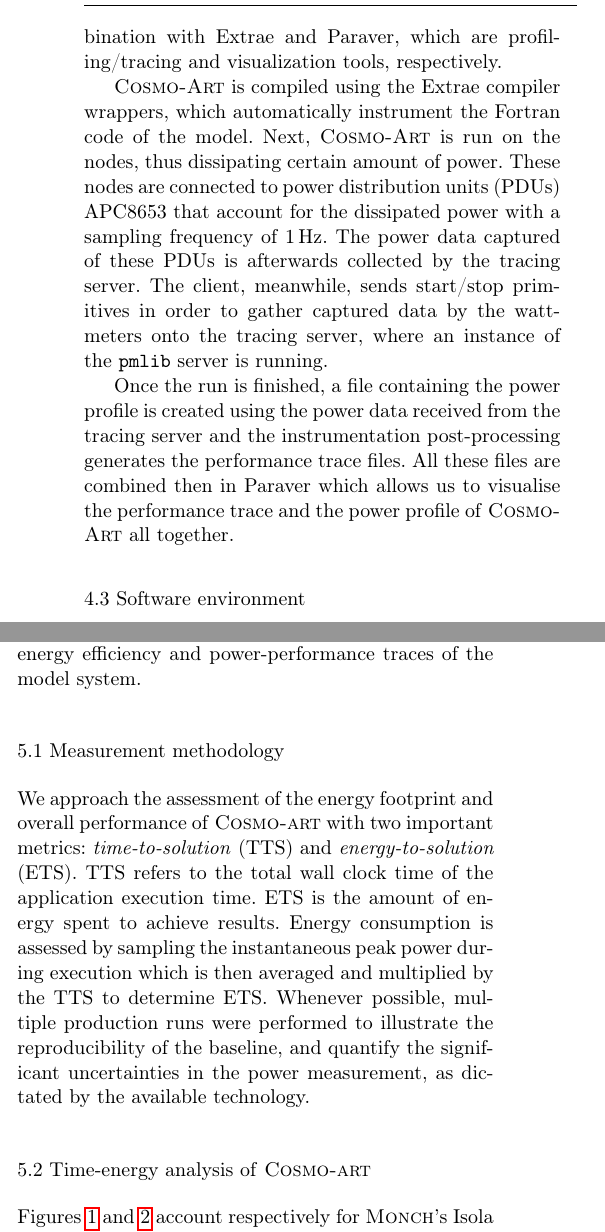
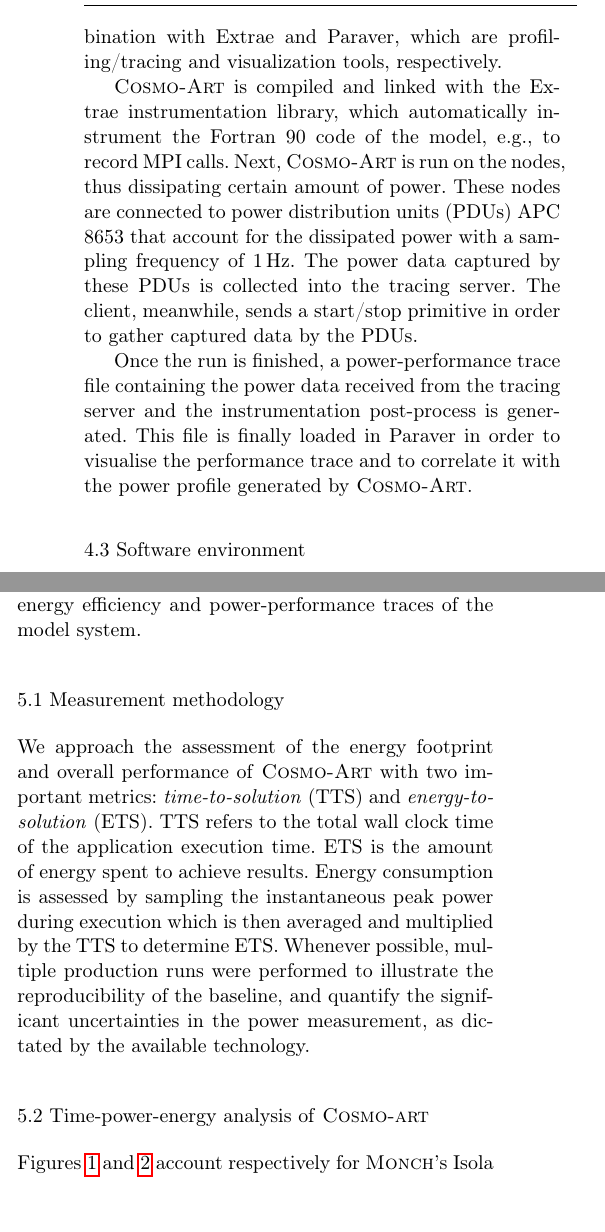
Before and after one commit to vectorflux/exa2green-wp5, a LaTeX paper (paper_enahpc14/paper.tex, which reads paper_enahpc14/Sec3:Environment-setup.tex, paper_enahpc14/Sec4:Experimental-results.tex): two parts of the columns of page 4 of 6, joined at a grey line, cut so that both start at the same text, the shorter picture padded with empty space. Compiled offline with pdfLaTeX.

Commit message:
Manuel's changes

```diff
--- a/paper_enahpc14/Sec3:Environment-setup.tex
+++ b/paper_enahpc14/Sec3:Environment-setup.tex
@@ -70,18 +70,14 @@
 combination with Extrae and Paraver, which  are profiling/tracing and
 visualization tools, respectively.
 
-\cosmoart  is compiled  using the  Extrae  compiler wrappers,
-which automatically  instrument the Fortran code of  the model.  Next,
-\cosmoart  is  run on  the  nodes,  thus dissipating  certain
+\cosmoart  is compiled and linked with the Extrae instrumentation library,
+which automatically  instrument the Fortran~90 code of the model, e.g., to record MPI calls.  Next, \cosmoart  is  run on  the  nodes,  thus dissipating  certain
 amount  of power.   These  nodes are connected to power distribution units (PDUs)
-APC8653 that account for the dissipated power with a sampling frequency of 1\,Hz. The power data captured of these PDUs is afterwards collected by the tracing server. The client,  meanwhile, sends start/stop  primitives  in  order  to  gather  captured  data  by  the watt-meters onto the  tracing server, where an instance  of the \pmlib server is running.
+APC 8653 that account for the dissipated power with a sampling frequency of 1\,Hz. The power data captured by these PDUs is collected into the tracing server. The client,  meanwhile, sends a start/stop  primitive  in  order  to  gather  captured  data  by  the PDUs.
 
-Once  the run  is finished,  a file  containing the  power  profile is
-created using the power data  received from the tracing server and the
-instrumentation post-processing generates the performance trace files.
-All  these files  are  combined then  in  Paraver which  allows us  to
-visualise   the   performance  trace   and   the   power  profile   of
-\cosmoart all together.
+Once  the run  is finished,  a power-performance trace file containing the power
+data received from the tracing server and the instrumentation post-process is generated.
+This file is finally loaded in Paraver in order to visualise the performance trace and to correlate it with the power profile generated by \cosmoart.
 
 \subsection{Software environment}
 \label{subsec:3.2}
--- a/paper_enahpc14/Sec4:Experimental-results.tex
+++ b/paper_enahpc14/Sec4:Experimental-results.tex
@@ -6,7 +6,7 @@
 \label{subsec:4.1}
 
 We  approach  the  assessment  of  the energy  footprint  and  overall
-performance   of  \textsc{Cosmo-art}   with  two   important  metrics:
+performance   of   \cosmoart   with  two   important  metrics:
 \textit{time-to-solution} (TTS) and \textit{energy-to-solution} (ETS).
 TTS refers to  the total wall clock time  of the application execution
 time. ETS  is the amount of  energy spent to  achieve results.  Energy
@@ -17,7 +17,7 @@
 quantify the  significant uncertainties  in the power  measurement, as
 dictated by the available technology.
 
-\subsection{Time-energy analysis of \textsc{Cosmo-art}}
+\subsection{Time-power-energy analysis of \textsc{Cosmo-art}}
 \label{subsec:4.2}
 
 \begin{figure}[htbf]
```
Also changed, not shown: paper_enahpc14/Sec3:Environment-setup.tex (2 more changed lines).
